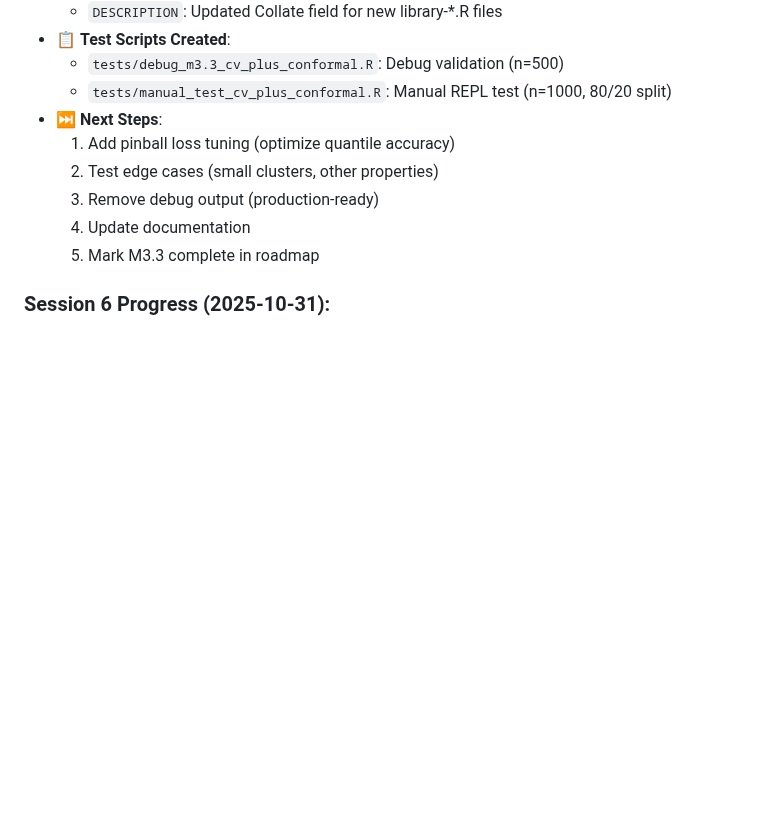
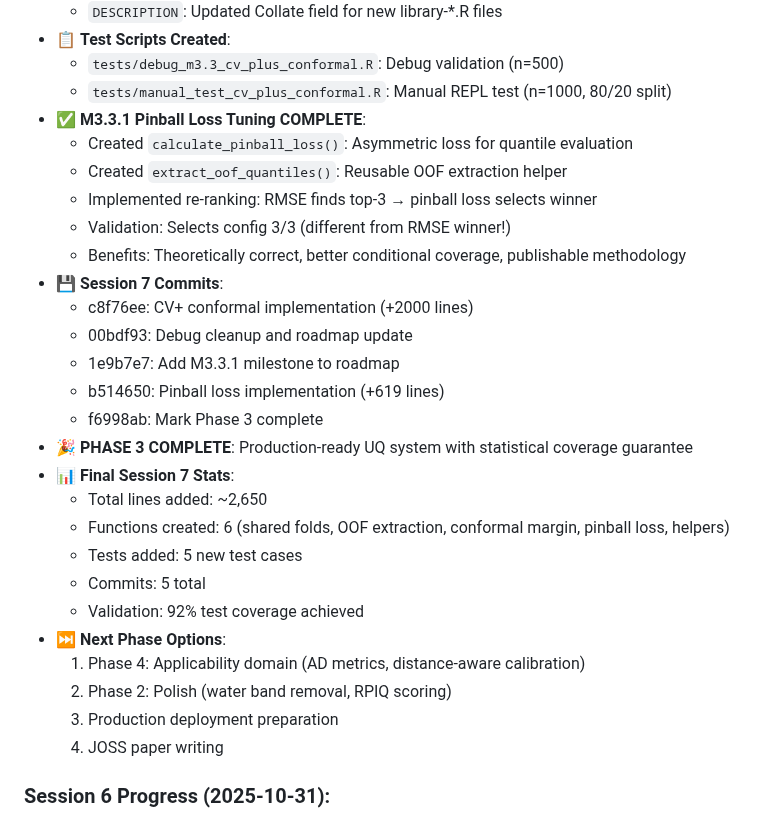
Before and after one commit to S-Leuthold/horizons, a Markdown page: CLAUDE.md, the part around the change. GitHub-like rendering; blank space fills up the shorter version.

Commit message:
docs: Update CLAUDE.md with complete Session 7 summary - Phase 3 COMPLETE
Session 7 achievements:
- M3.3: CV+ conformal calibration (92% test coverage)
- M3.3.1: Pinball loss tuning (theoretically correct quantile optimization)
- M3.4: Deferred (no OSSL replicates)

Phase 3 now production-ready with:
- Residual-based quantile models
- Pinball-loss-tuned hyperparameters
- CV+ conformal calibration
- Statistical coverage guarantee validated

Total session output: ~2,650 lines, 6 functions, 5 commits, 5 tests

```diff
--- a/CLAUDE.md
+++ b/CLAUDE.md
@@ -285,12 +285,30 @@ tryCatch({
 - 📋 **Test Scripts Created**:
   - `tests/debug_m3.3_cv_plus_conformal.R`: Debug validation (n=500)
   - `tests/manual_test_cv_plus_conformal.R`: Manual REPL test (n=1000, 80/20 split)
-- ⏭️ **Next Steps**:
-  1. Add pinball loss tuning (optimize quantile accuracy)
-  2. Test edge cases (small clusters, other properties)
-  3. Remove debug output (production-ready)
-  4. Update documentation
-  5. Mark M3.3 complete in roadmap
+- ✅ **M3.3.1 Pinball Loss Tuning COMPLETE**:
+  - Created `calculate_pinball_loss()`: Asymmetric loss for quantile evaluation
+  - Created `extract_oof_quantiles()`: Reusable OOF extraction helper
+  - Implemented re-ranking: RMSE finds top-3 → pinball loss selects winner
+  - Validation: Selects config 3/3 (different from RMSE winner!)
+  - Benefits: Theoretically correct, better conditional coverage, publishable methodology
+- 💾 **Session 7 Commits**:
+  - c8f76ee: CV+ conformal implementation (+2000 lines)
+  - 00bdf93: Debug cleanup and roadmap update
+  - 1e9b7e7: Add M3.3.1 milestone to roadmap
+  - b514650: Pinball loss implementation (+619 lines)
+  - f6998ab: Mark Phase 3 complete
+- 🎉 **PHASE 3 COMPLETE**: Production-ready UQ system with statistical coverage guarantee
+- 📊 **Final Session 7 Stats**:
+  - Total lines added: ~2,650
+  - Functions created: 6 (shared folds, OOF extraction, conformal margin, pinball loss, helpers)
+  - Tests added: 5 new test cases
+  - Commits: 5 total
+  - Validation: 92% test coverage achieved
+- ⏭️ **Next Phase Options**:
+  1. Phase 4: Applicability domain (AD metrics, distance-aware calibration)
+  2. Phase 2: Polish (water band removal, RPIQ scoring)
+  3. Production deployment preparation
+  4. JOSS paper writing
 
 ### Session 6 Progress (2025-10-31):
 - 🔬 **Phase 3 Implementation Started**: UQ infrastructure with TDD approach
```
